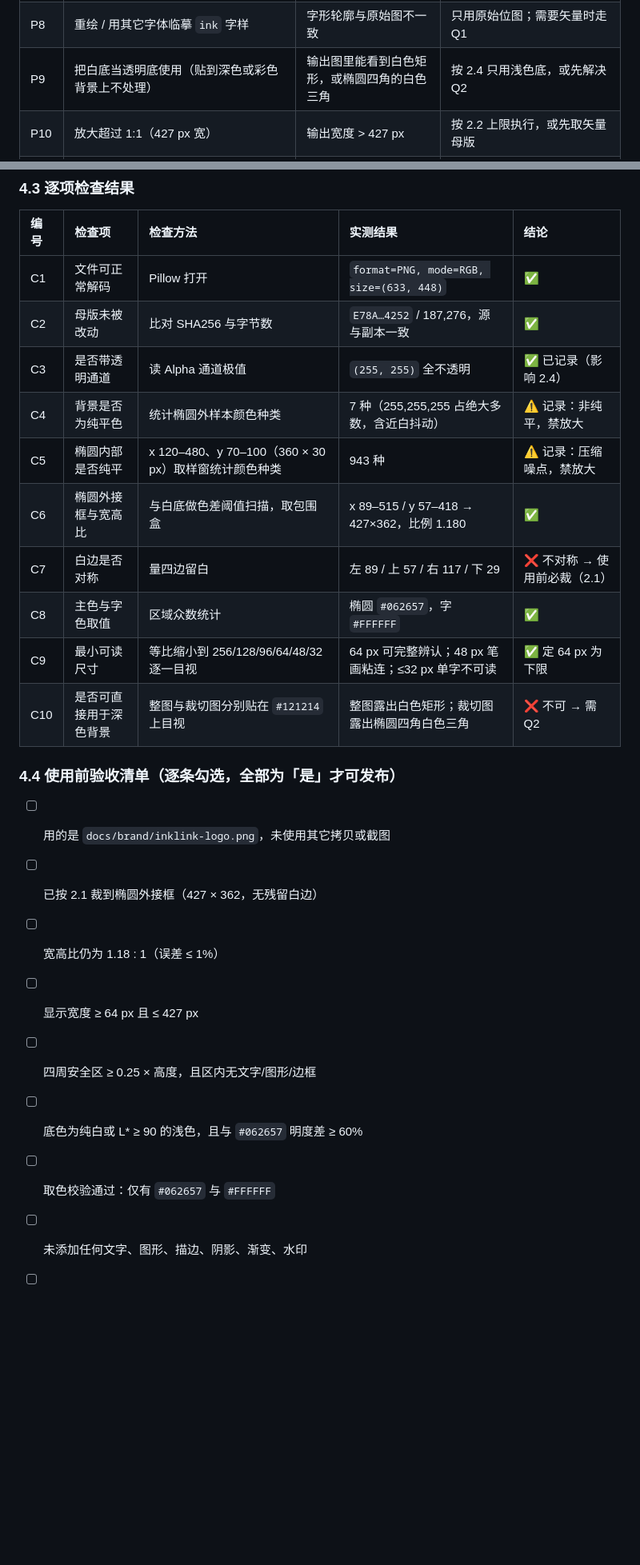
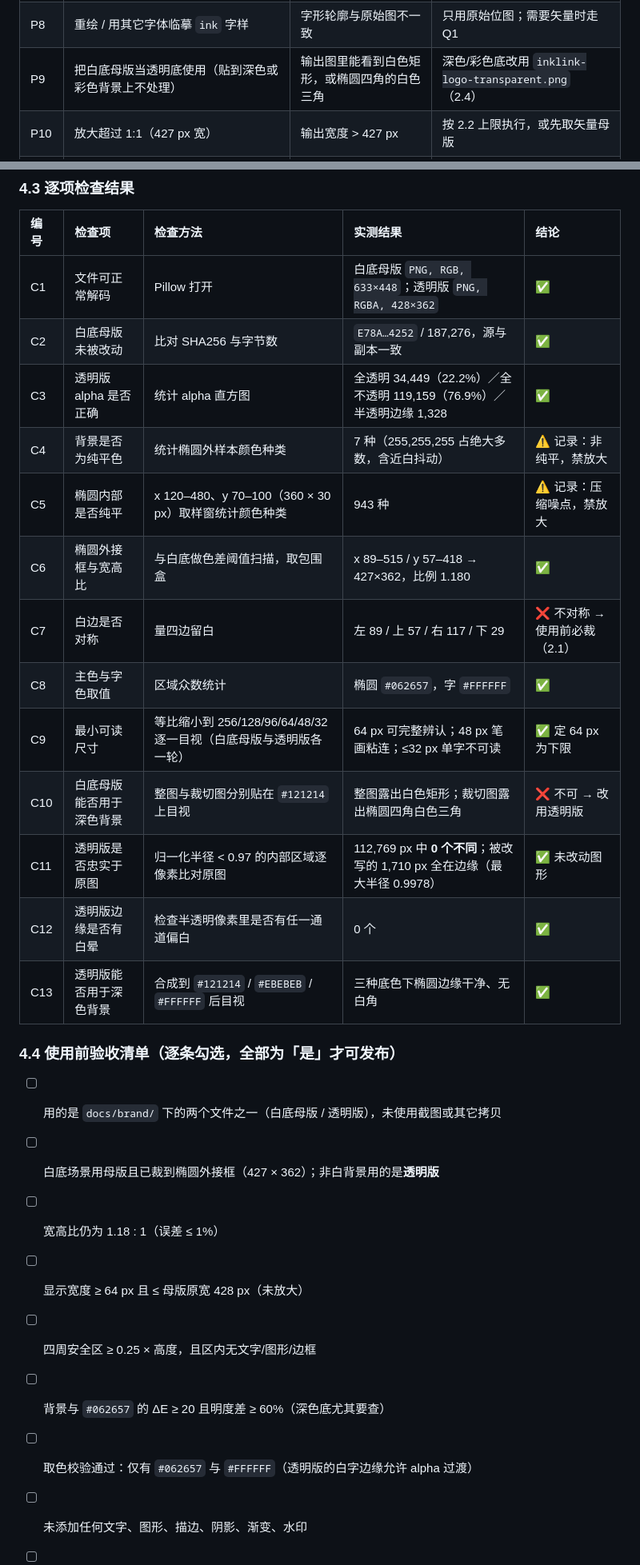
Before and after one commit to MeloFang/inklink, a Markdown page: docs/brand/logo-usage.md, 2 parts joined by grey strips. Shown at 80% size. Rendered like a GitHub page; blank space fills up the shorter version.

```diff
--- a/docs/brand/logo-usage.md
+++ b/docs/brand/logo-usage.md
@@ -133,7 +151,7 @@
 | P6 | 添加任何图形元素（圆点、边框、底板、印章、水印、二维码） | 画面内出现原始图像之外的形状 | 保持纯素材 |
 | P7 | 改变比例或重新排布内部元素（如把墨点移走、把 `ink` 三个字母间距重排、重排字与椭圆的关系） | 与原始裁切图做像素级叠合比对，出现结构性位移 | 整张图作为不可分割的整体使用 |
 | P8 | 重绘 / 用其它字体临摹 `ink` 字样 | 字形轮廓与原始图不一致 | 只用原始位图；需要矢量时走 Q1 |
-| P9 | 把白底当透明底使用（贴到深色或彩色背景上不处理） | 输出图里能看到白色矩形，或椭圆四角的白色三角 | 按 2.4 只用浅色底，或先解决 Q2 |
+| P9 | 把白底母版当透明底使用（贴到深色或彩色背景上不处理） | 输出图里能看到白色矩形，或椭圆四角的白色三角 | 深色/彩色底改用 `inklink-logo-transparent.png`（2.4） |
 | P10 | 放大超过 1:1（427 px 宽） | 输出宽度 > 427 px | 按 2.2 上限执行，或先取矢量母版 |
 | P11 | 低于 64 px 使用（或低于 48 px 且出现在多品牌并排处） | 输出宽度 < 64 px | 改用合格尺寸，或等待简化版（Q3） |
 | P12 | 裁掉椭圆任一部分（圆形裁切、只留字形、切角） | 椭圆轮廓不完整 | 整椭圆完整保留，按 2.1 仅裁白边 |
@@ -174,26 +194,29 @@
 
 | 编号 | 检查项 | 检查方法 | 实测结果 | 结论 |
 |:---|:---|:---|:---|:---|
-| C1 | 文件可正常解码 | Pillow 打开 | `format=PNG, mode=RGB, size=(633, 448)` | ✅ |
-| C2 | 母版未被改动 | 比对 SHA256 与字节数 | `E78A…4252` / 187,276，源与副本一致 | ✅ |
-| C3 | 是否带透明通道 | 读 Alpha 通道极值 | `(255, 255)` 全不透明 | ✅ 已记录（影响 2.4） |
+| C1 | 文件可正常解码 | Pillow 打开 | 白底母版 `PNG, RGB, 633×448`；透明版 `PNG, RGBA, 428×362` | ✅ |
+| C2 | 白底母版未被改动 | 比对 SHA256 与字节数 | `E78A…4252` / 187,276，源与副本一致 | ✅ |
+| C3 | 透明版 alpha 是否正确 | 统计 alpha 直方图 | 全透明 34,449（22.2%）／全不透明 119,159（76.9%）／半透明边缘 1,328 | ✅ |
 | C4 | 背景是否为纯平色 | 统计椭圆外样本颜色种类 | 7 种（255,255,255 占绝大多数，含近白抖动） | ⚠️ 记录：非纯平，禁放大 |
 | C5 | 椭圆内部是否纯平 | x 120–480、y 70–100（360 × 30 px）取样窗统计颜色种类 | 943 种 | ⚠️ 记录：压缩噪点，禁放大 |
 | C6 | 椭圆外接框与宽高比 | 与白底做色差阈值扫描，取包围盒 | x 89–515 / y 57–418 → 427×362，比例 1.180 | ✅ |
 | C7 | 白边是否对称 | 量四边留白 | 左 89 / 上 57 / 右 117 / 下 29 | ❌ 不对称 → 使用前必裁（2.1） |
 | C8 | 主色与字色取值 | 区域众数统计 | 椭圆 `#062657`，字 `#FFFFFF` | ✅ |
-| C9 | 最小可读尺寸 | 等比缩小到 256/128/96/64/48/32 逐一目视 | 64 px 可完整辨认；48 px 笔画粘连；≤32 px 单字不可读 | ✅ 定 64 px 为下限 |
-| C10 | 是否可直接用于深色背景 | 整图与裁切图分别贴在 `#121214` 上目视 | 整图露出白色矩形；裁切图露出椭圆四角白色三角 | ❌ 不可 → 需 Q2 |
+| C9 | 最小可读尺寸 | 等比缩小到 256/128/96/64/48/32 逐一目视（白底母版与透明版各一轮） | 64 px 可完整辨认；48 px 笔画粘连；≤32 px 单字不可读 | ✅ 定 64 px 为下限 |
+| C10 | 白底母版能否用于深色背景 | 整图与裁切图分别贴在 `#121214` 上目视 | 整图露出白色矩形；裁切图露出椭圆四角白色三角 | ❌ 不可 → 改用透明版 |
+| C11 | 透明版是否忠实于原图 | 归一化半径 < 0.97 的内部区域逐像素比对原图 | 112,769 px 中 **0 个不同**；被改写的 1,710 px 全在边缘（最大半径 0.9978） | ✅ 未改动图形 |
+| C12 | 透明版边缘是否有白晕 | 检查半透明像素里是否有任一通道偏白 | 0 个 | ✅ |
+| C13 | 透明版能否用于深色背景 | 合成到 `#121214` / `#EBEBEB` / `#FFFFFF` 后目视 | 三种底色下椭圆边缘干净、无白角 | ✅ |
 
 ### 4.4 使用前验收清单（逐条勾选，全部为「是」才可发布）
 
-- [ ] 用的是 `docs/brand/inklink-logo.png`，未使用其它拷贝或截图
-- [ ] 已按 2.1 裁到椭圆外接框（427 × 362，无残留白边）
+- [ ] 用的是 `docs/brand/` 下的两个文件之一（白底母版 / 透明版），未使用截图或其它拷贝
+- [ ] 白底场景用母版且已裁到椭圆外接框（427 × 362）；非白背景用的是**透明版**
 - [ ] 宽高比仍为 1.18 : 1（误差 ≤ 1%）
-- [ ] 显示宽度 ≥ 64 px 且 ≤ 427 px
+- [ ] 显示宽度 ≥ 64 px 且 ≤ 母版原宽 428 px（未放大）
 - [ ] 四周安全区 ≥ 0.25 × 高度，且区内无文字/图形/边框
-- [ ] 底色为纯白或 L\* ≥ 90 的浅色，且与 `#062657` 明度差 ≥ 60%
-- [ ] 取色校验通过：仅有 `#062657` 与 `#FFFFFF`
+- [ ] 背景与 `#062657` 的 ΔE ≥ 20 且明度差 ≥ 60%（深色底尤其要查）
+- [ ] 取色校验通过：仅有 `#062657` 与 `#FFFFFF`（透明版的白字边缘允许 alpha 过渡）
 - [ ] 未添加任何文字、图形、描边、阴影、渐变、水印
 - [ ] 未变形、未旋转、未镜像、未重绘、未重排内部元素
 - [ ] 输出文件只包含本规范 4.1 列出的类型；如需 4.2 中的任一格式，对应的待确认项已获书面确认
```
Also changed, not shown: other parts of docs/brand/logo-usage.md (+36 -16 lines), docs/brand/inklink-logo-transparent.png (added).
